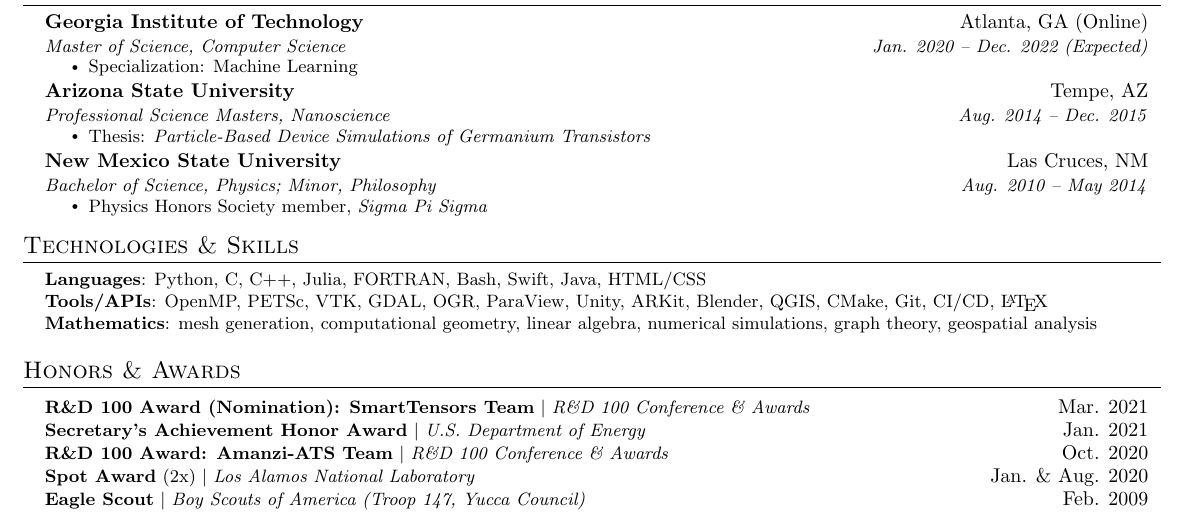
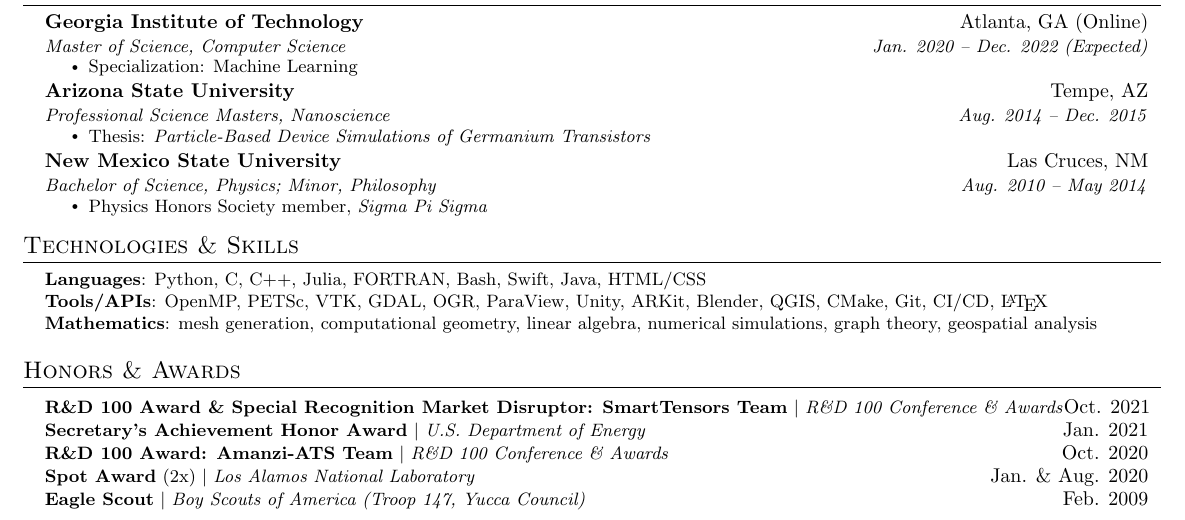
Before and after one commit to daniellivingston/resume, a LaTeX CV (resume/main.tex, which reads resume/src/honors.tex): part of the page, cut so that both start at the same text. Compiled offline with pdfLaTeX.

Commit message:
Added 2021 R&D 100 results to honors

```diff
--- a/resume/src/honors.tex
+++ b/resume/src/honors.tex
@@ -2,7 +2,7 @@
 \section{Honors \& Awards}
     \resumeSubHeadingListStart
       \resumeProjectHeading
-          {\textbf{R\&D 100 Award (Nomination): SmartTensors Team} $|$ \emph{R\&D 100 Conference \& Awards}}{Mar. 2021}
+          {\textbf{R\&D 100 Award \& Special Recognition Market Disruptor: SmartTensors Team} $|$ \emph{R\&D 100 Conference \& Awards}}{Oct. 2021}
       \resumeProjectHeading
           {\textbf{Secretary's Achievement Honor Award} $|$ \emph{U.S. Department of Energy}}{Jan. 2021}
       \resumeProjectHeading
```
